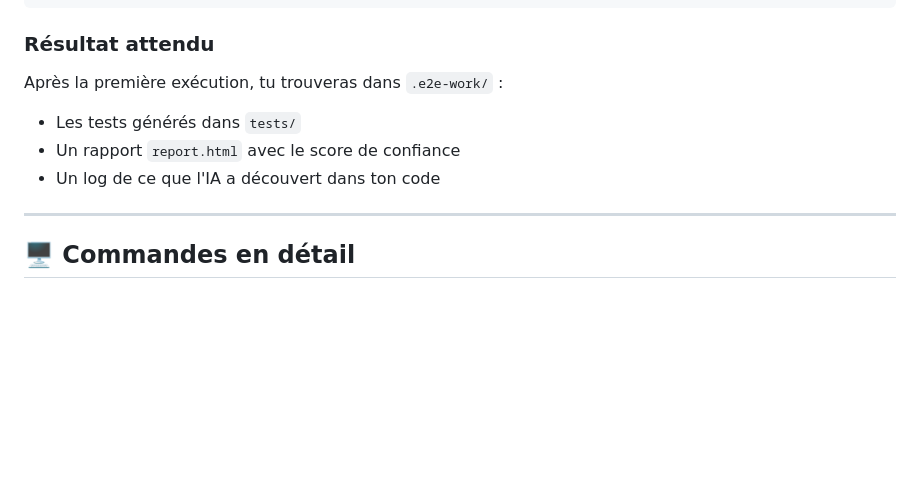
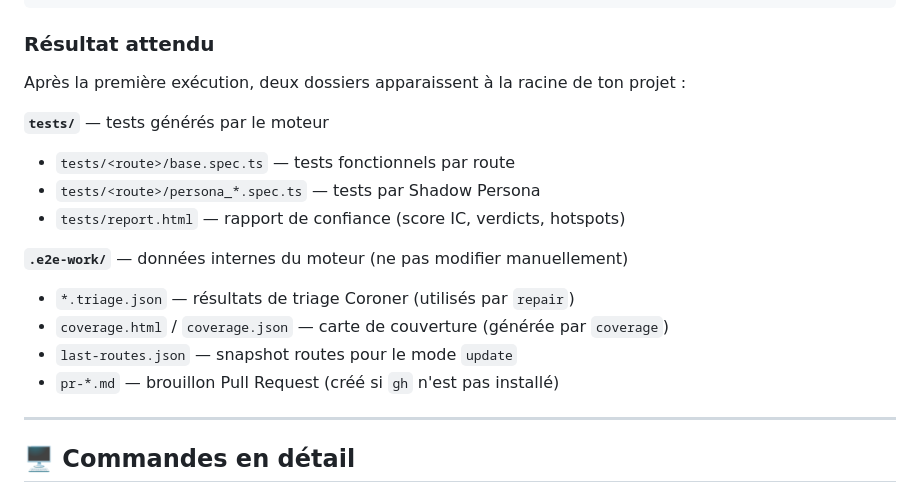
Before and after one commit to Aronbfrt/test-end-to-end, a Markdown page: README.md, the part around the change. Rendered like a GitHub page; blank space fills up the shorter version.

Commit message:
fix(docs): résultat attendu — chemins réels tests/ et .e2e-work/
- tests/ est à la racine du projet (pas dans .e2e-work/)
- report.html est dans tests/report.html (pas .e2e-work/)
- Suppression 'log IA' inexistant dans le code
- Inventaire exact de .e2e-work/ (triage, coverage, last-routes, pr-draft)

```diff
--- a/README.md
+++ b/README.md
@@ -257,10 +257,18 @@ node "$env:USERPROFILE\.claude\plugins\marketplaces\test-end-to-end\dist\index.j
 
 ### Résultat attendu
 
-Après la première exécution, tu trouveras dans `.e2e-work/` :
-- Les tests générés dans `tests/`
-- Un rapport `report.html` avec le score de confiance
-- Un log de ce que l'IA a découvert dans ton code
+Après la première exécution, deux dossiers apparaissent à la racine de ton projet :
+
+**`tests/`** — tests générés par le moteur
+- `tests/<route>/base.spec.ts` — tests fonctionnels par route
+- `tests/<route>/persona_*.spec.ts` — tests par Shadow Persona
+- `tests/report.html` — rapport de confiance (score IC, verdicts, hotspots)
+
+**`.e2e-work/`** — données internes du moteur (ne pas modifier manuellement)
+- `*.triage.json` — résultats de triage Coroner (utilisés par `repair`)
+- `coverage.html` / `coverage.json` — carte de couverture (générée par `coverage`)
+- `last-routes.json` — snapshot routes pour le mode `update`
+- `pr-*.md` — brouillon Pull Request (créé si `gh` n'est pas installé)
 
 ---
 
```
